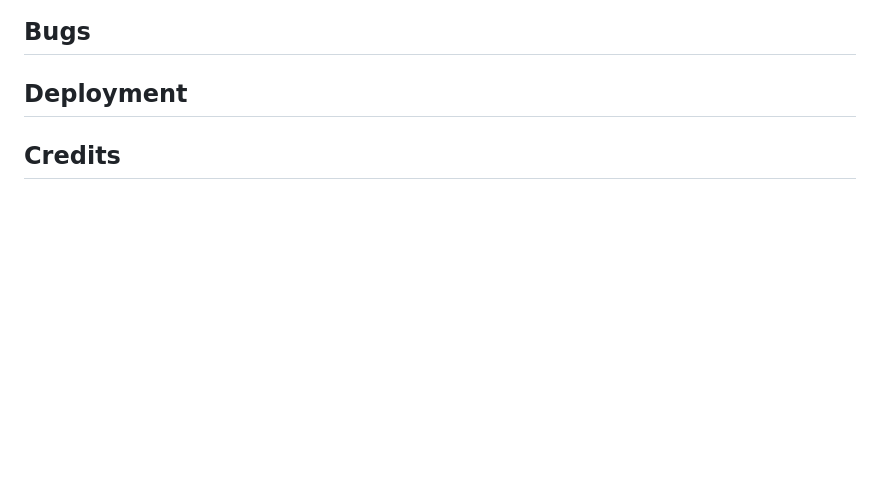
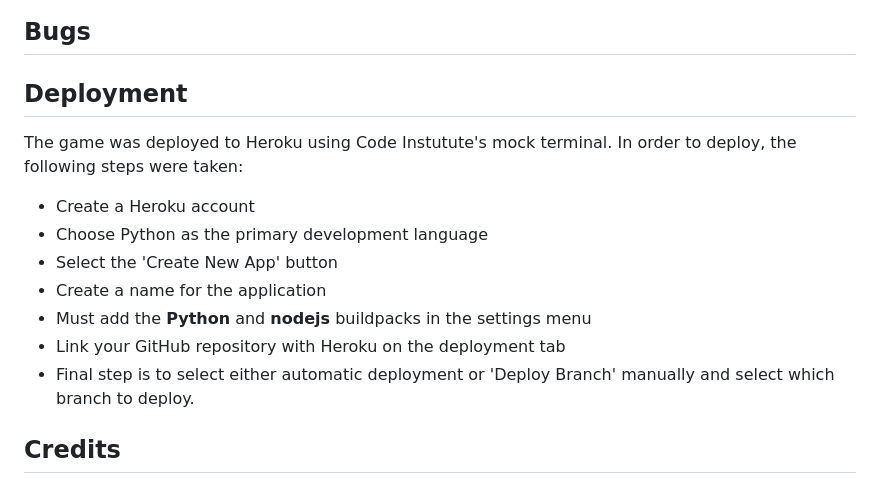
Before and after one commit to danieljcave/p3-battleship, a Markdown page: README.md, the part around the change. Rendered like a GitHub page; blank space fills up the shorter version.

Commit message:
add deployment to readme

```diff
--- a/README.md
+++ b/README.md
@@ -140,6 +140,15 @@ The main issue I found was due to the ASCII graphic of a battleship. The issue w
 ## Bugs
 
 ## Deployment
+The game was deployed to Heroku using Code Instutute's mock terminal. In order to deploy, the following steps were taken:
+
+- Create a Heroku account
+- Choose Python as the primary development language
+- Select the 'Create New App' button
+- Create a name for the application
+- Must add the **Python** and **nodejs** buildpacks in the settings menu
+- Link your GitHub repository with Heroku on the deployment tab
+- Final step is to select either automatic deployment or 'Deploy Branch' manually and select which branch to deploy.
 
 ## Credits
 - Code Institute for the deployment terminal
```
